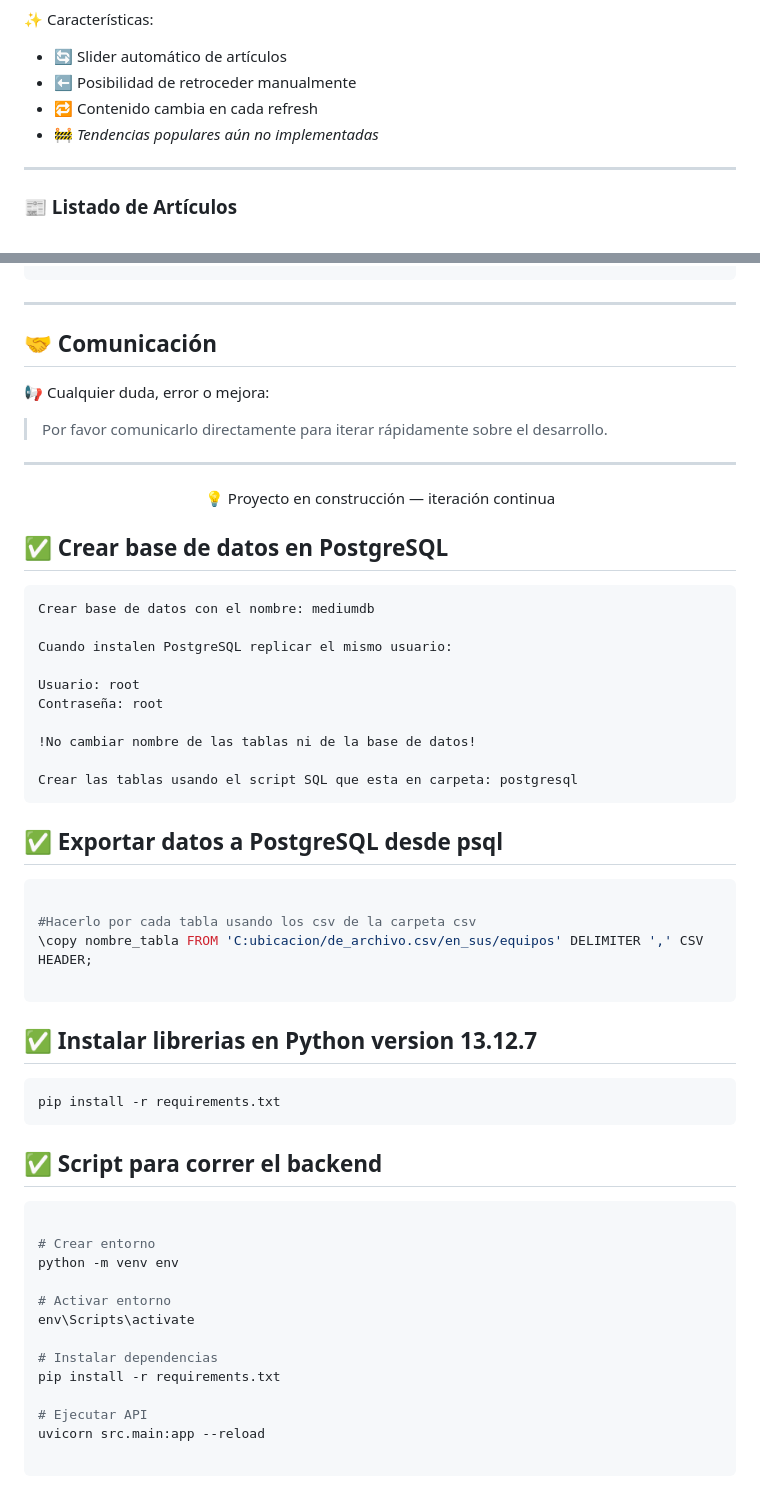
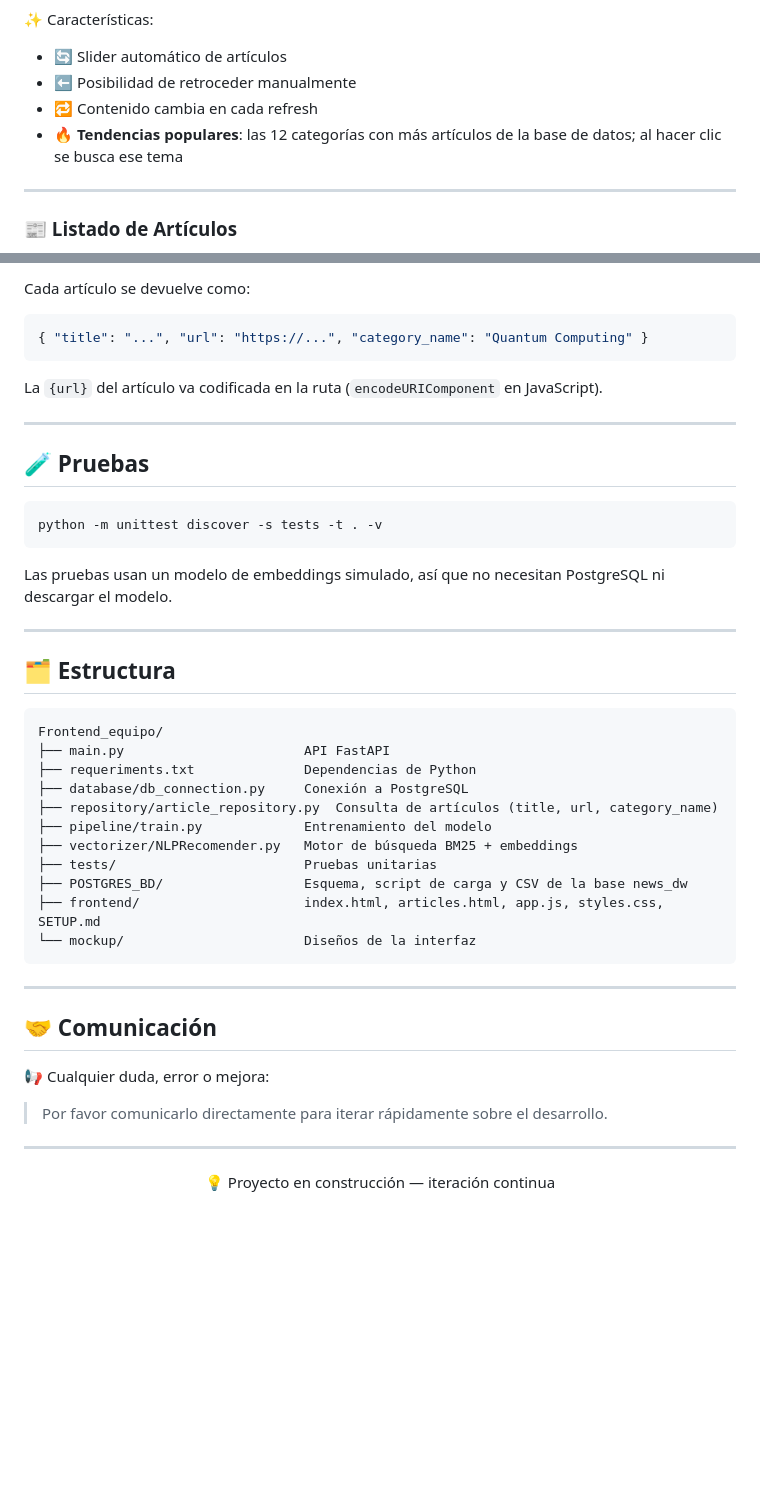
Before and after one commit to SudoFrancoDev/Frontend_equipo, a Markdown page: README.md, 2 parts joined by grey strips. Drawn GitHub-style; blank space fills up the shorter version.

````diff
--- a/README.md
+++ b/README.md
@@ -41,7 +49,7 @@ El objetivo es ofrecer una experiencia visual moderna e interactiva para explora
 * 🔄 Slider automático de artículos
 * ⬅️ Posibilidad de retroceder manualmente
 * 🔁 Contenido cambia en cada refresh
-* 🚧 *Tendencias populares aún no implementadas*
+* 🔥 **Tendencias populares**: las 12 categorías con más artículos de la base de datos; al hacer clic se busca ese tema
 
 ---
 
@@ -125,3 +175,37 @@ GET /articles
+Cada artículo se devuelve como:
+
+```json
+{ "title": "...", "url": "https://...", "category_name": "Quantum Computing" }
+```
+
+La `{url}` del artículo va codificada en la ruta (`encodeURIComponent` en JavaScript).
+
+---
+
+## 🧪 Pruebas
+
+```bash
+python -m unittest discover -s tests -t . -v
+```
+
+Las pruebas usan un modelo de embeddings simulado, así que no necesitan PostgreSQL ni descargar el modelo.
+
+---
+
+## 🗂️ Estructura
+
+```
+Frontend_equipo/
+├── main.py                       API FastAPI
+├── requeriments.txt              Dependencias de Python
+├── database/db_connection.py     Conexión a PostgreSQL
+├── repository/article_repository.py  Consulta de artículos (title, url, category_name)
+├── pipeline/train.py             Entrenamiento del modelo
+├── vectorizer/NLPRecomender.py   Motor de búsqueda BM25 + embeddings
+├── tests/                        Pruebas unitarias
+├── POSTGRES_BD/                  Esquema, script de carga y CSV de la base news_dw
+├── frontend/                     index.html, articles.html, app.js, styles.css, SETUP.md
+└── mockup/                       Diseños de la interfaz
 ```
 
 ---
@@ -137,57 +221,3 @@ GET /articles
 <p align="center">
   💡 Proyecto en construcción — iteración continua
 </p>
-
-
-##  ✅ Crear base de datos en PostgreSQL
-
-<pre>
-Crear base de datos con el nombre: mediumdb
-
-Cuando instalen PostgreSQL replicar el mismo usuario:
-
-Usuario: root
-Contraseña: root
-
-!No cambiar nombre de las tablas ni de la base de datos!
-
-Crear las tablas usando el script SQL que esta en carpeta: postgresql
-</pre>
-
-##  ✅ Exportar datos a PostgreSQL desde psql
-
-```bash
-
-#Hacerlo por cada tabla usando los csv de la carpeta csv
-\copy nombre_tabla FROM 'C:ubicacion/de_archivo.csv/en_sus/equipos' DELIMITER ',' CSV HEADER;
-
-```
-
-
-## ✅ Instalar librerias en Python version 13.12.7
-
-
-```bash
-pip install -r requirements.txt
-```
-
-
-##  ✅ Script para correr el backend
-
-
-
-```bash
-
-# Crear entorno
-python -m venv env
-
-# Activar entorno
-env\Scripts\activate
-
-# Instalar dependencias
-pip install -r requirements.txt
-
-# Ejecutar API
-uvicorn src.main:app --reload
-
-```
````
Also changed, not shown: other parts of README.md (+74 -24 lines).
